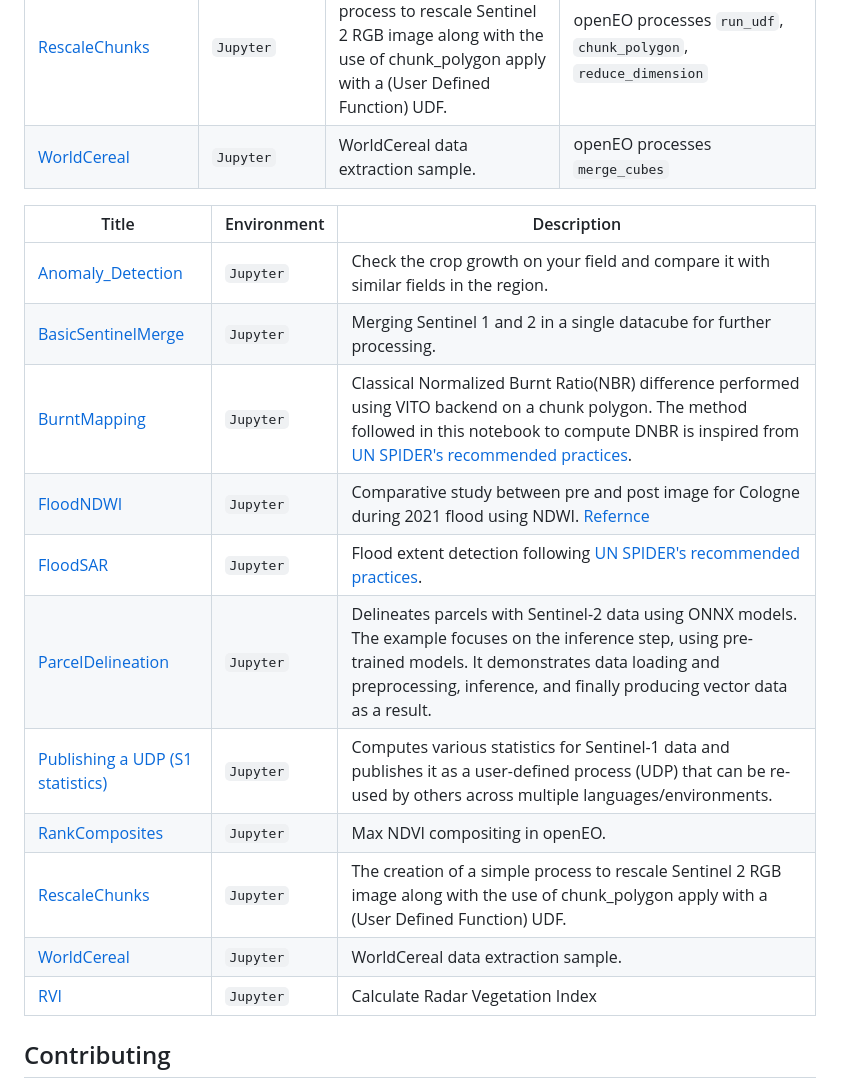
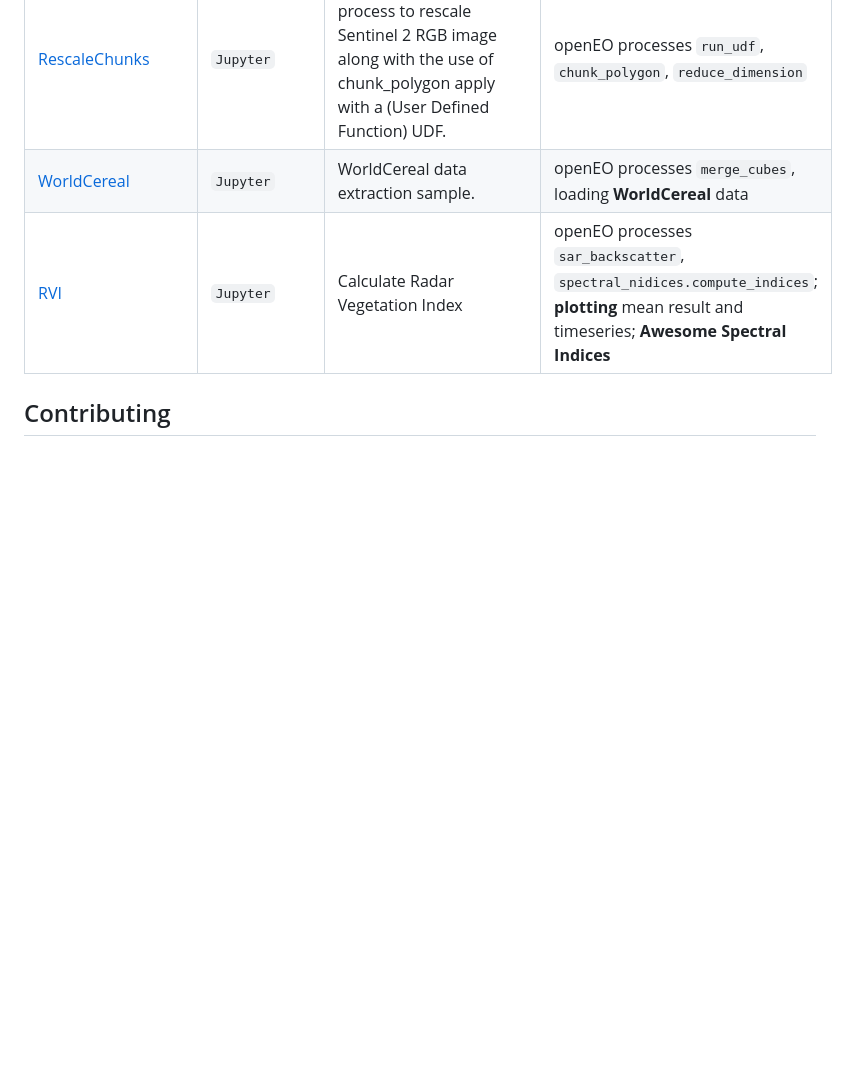
Before and after one commit to Open-EO/openeo-community-examples, a Markdown page: python/README.md, the part around the change. Rendered like a GitHub page; blank space fills up the shorter version.

```diff
--- a/python/README.md
+++ b/python/README.md
@@ -20,21 +20,8 @@ The `Demonstrates` column summarizes the key openEO functionality used in each c
 | [Publishing a UDP (S1 statistics)](./Sentinel1_Stats/) | `Jupyter`   | Computes various statistics for Sentinel-1 data and publishes it as a user-defined process (UDP) that can be re-used by others across multiple languages/environments. | Creating a `udp` with `ProcessBuilder`; Saving `udp`for public reuse with `save_user_defined_process`; Publishing a service; credit usage; openEO processes `rename_labels`, `apply_dimension`, `datacube_from_process` |
 | [RankComposites](./RankComposites/)         | `Jupyter`   | Max NDVI compositing in openEO. | openEO processes `apply_neigborhood`, `array_apply`, `filter_bbox`, `mask`, `aggregate_temporal_period` |
 | [RescaleChunks](./RescaleChunks/)           | `Jupyter`   | The creation of a simple process to rescale Sentinel 2 RGB image along with the use of chunk_polygon apply with a (User Defined Function) UDF. | openEO processes `run_udf`, `chunk_polygon`, `reduce_dimension` |
-| [WorldCereal](./WorldCereal/)               | `Jupyter`   | WorldCereal data extraction sample. | openEO processes `merge_cubes` |
-
-| Title                                       | Environment | Description                                                                                                                                                                                                                                                                                                                           |
-|---------------------------------------------| ----------- |---------------------------------------------------------------------------------------------------------------------------------------------------------------------------------------------------------------------------------------------------------------------------------------------------------------------------------------|
-| [Anomaly_Detection](./RescaleChunks/)       | `Jupyter`  | Check the crop growth on your field and compare it with similar fields in the region. |
-| [BasicSentinelMerge](./BasicSentinelMerge/) | `Jupyter`   | Merging Sentinel 1 and 2 in a single datacube for further processing. |
-| [BurntMapping](./BurntMapping/)             | `Jupyter`    | Classical Normalized Burnt Ratio(NBR) difference performed using VITO backend on a chunk polygon. The method followed in this notebook to compute DNBR is inspired from [UN SPIDER's recommended practices](https://www.un-spider.org/advisory-support/recommended-practices/recommended-practice-google-earth-engine-flood-mapping). |
-| [FloodNDWI](./FloodNDWI/)                   | `Jupyter`    | Comparative study between pre and post image for Cologne during 2021 flood using NDWI. [Refernce](https://labo.obs-mip.fr/multitemp/the-ndwi-applied-to-the-recent-flooding-in-the-central-us/) |
-| [FloodSAR](./FloodSAR/)                     | `Jupyter`    | Flood extent detection following [UN SPIDER's recommended practices](https://www.un-spider.org/advisory-support/recommended-practices/recommended-practice-google-earth-engine-flood-mapping). |
-| [ParcelDelineation](./ParcelDelineation/)   | `Jupyter` | Delineates parcels with Sentinel-2 data using ONNX models. The example focuses on the inference step, using pre-trained models. It demonstrates data loading and preprocessing, inference, and finally producing vector data as a result. |
-| [Publishing a UDP (S1 statistics)](./Sentinel1_Stats/) | `Jupyter`   | Computes various statistics for Sentinel-1 data and publishes it as a user-defined process (UDP) that can be re-used by others across multiple languages/environments. |
-| [RankComposites](./RankComposites/)         | `Jupyter`   | Max NDVI compositing in openEO. |
-| [RescaleChunks](./RescaleChunks/)           | `Jupyter`   | The creation of a simple process to rescale Sentinel 2 RGB image along with the use of chunk_polygon apply with a (User Defined Function) UDF. |
-| [WorldCereal](./WorldCereal/)               | `Jupyter`   | WorldCereal data extraction sample. |
-| [RVI](./RVI/)               | `Jupyter`   | Calculate Radar Vegetation Index |
+| [WorldCereal](./WorldCereal/)               | `Jupyter`   | WorldCereal data extraction sample. | openEO processes `merge_cubes`, loading **WorldCereal** data |
+| [RVI](./RVI/)               | `Jupyter`   | Calculate Radar Vegetation Index | openEO processes `sar_backscatter`, `spectral_nidices.compute_indices`; **plotting** mean result and timeseries; **Awesome Spectral Indices** |
 
 
 
```
